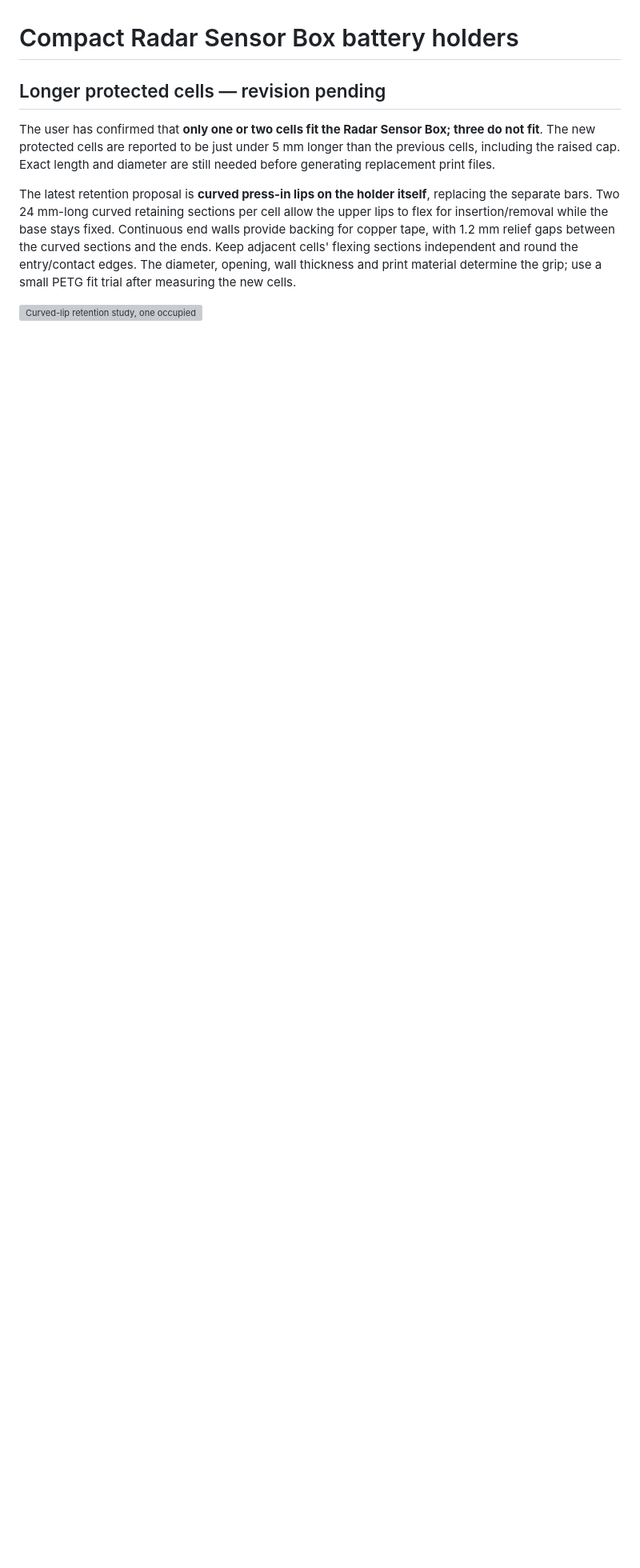
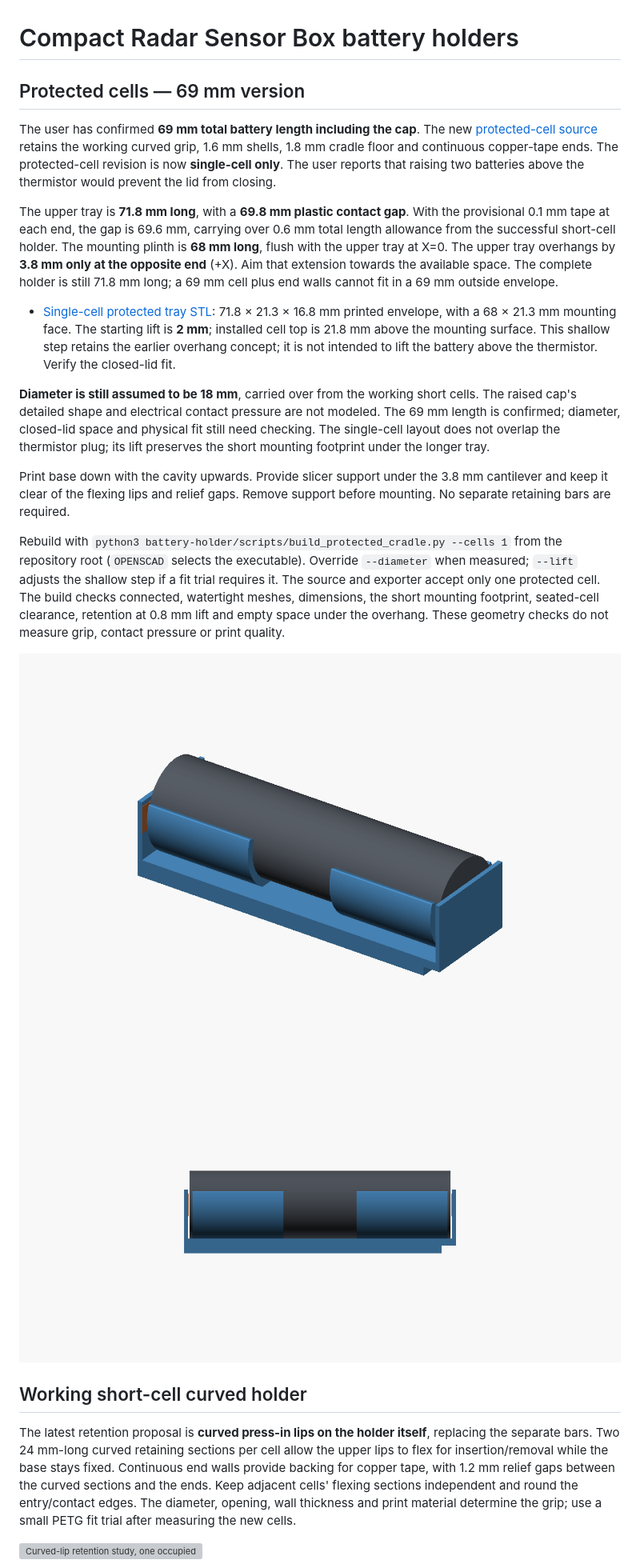
Before and after one commit to reality2-ai/r2-3dprint, a Markdown page: battery-holder/README.md, the part around one of its changes. Shown at 80% size. GitHub-like rendering; pictures changed too: battery-holder/images/protected-single-assembly.png (added), battery-holder/images/protected-single-side.png (added); blank space fills up the shorter version; grey boxes are pictures that could not be loaded.

Commit message:
Add protected-cell holder with 68 mm base and one-ended overhang

```diff
--- a/battery-holder/README.md
+++ b/battery-holder/README.md
@@ -1,11 +1,49 @@
 # Compact Radar Sensor Box battery holders
 
-## Longer protected cells — revision pending
+## Protected cells — 69 mm version
 
-The user has confirmed that **only one or two cells fit the Radar Sensor Box;
-three do not fit**. The new protected cells are reported to be just under 5 mm
-longer than the previous cells, including the raised cap. Exact length and
-diameter are still needed before generating replacement print files.
+The user has confirmed **69 mm total battery length including the cap**. The
+new [protected-cell source](src/protected_snap_cradle.scad) retains the working
+curved grip, 1.6 mm shells, 1.8 mm cradle floor and continuous copper-tape ends.
+The protected-cell revision is now **single-cell only**. The user reports that
+raising two batteries above the thermistor would prevent the lid from closing.
+
+The upper tray is **71.8 mm long**, with a **69.8 mm plastic contact gap**.
+With the provisional 0.1 mm tape at each end, the gap is 69.6 mm, carrying over
+0.6 mm total length allowance from the successful short-cell holder. The
+mounting plinth is **68 mm long**, flush with the upper tray at X=0. The upper
+tray overhangs by **3.8 mm only at the opposite end** (+X). Aim that extension
+towards the available space. The complete holder is still 71.8 mm long; a
+69 mm cell plus end walls cannot fit in a 69 mm outside envelope.
+
+- [Single-cell protected tray STL](stl/battery-1-protected-snap-tray.stl):
+  71.8 × 21.3 × 16.8 mm printed envelope, with a 68 × 21.3 mm mounting face.
+  The starting lift is **2 mm**; installed cell top is 21.8 mm above the mounting
+  surface. This shallow step retains the earlier overhang concept; it is not
+  intended to lift the battery above the thermistor. Verify the closed-lid fit.
+
+**Diameter is still assumed to be 18 mm**, carried over from the working short
+cells. The raised cap's detailed shape and electrical contact pressure are not
+modeled. The 69 mm length is confirmed; diameter, closed-lid space and physical
+fit still need checking. The single-cell layout does not overlap the thermistor
+plug; its lift preserves the short mounting footprint under the longer tray.
+
+Print base down with the cavity upwards. Provide slicer support under the
+3.8 mm cantilever and keep it clear of the flexing lips and relief gaps. Remove
+support before mounting. No separate retaining bars are required.
+
+Rebuild with `python3 battery-holder/scripts/build_protected_cradle.py --cells 1`
+from the repository root (`OPENSCAD` selects the executable). Override
+`--diameter` when measured; `--lift` adjusts the shallow step if a fit trial
+requires it. The source and exporter accept only one protected cell. The build checks connected,
+watertight meshes, dimensions, the short mounting footprint, seated-cell
+clearance, retention at 0.8 mm lift and empty space under the overhang. These
+geometry checks do not measure grip, contact pressure or print quality.
+
+![Protected single-cell holder](images/protected-single-assembly.png)
+![Side view showing the flush end and overhang](images/protected-single-side.png)
+
+## Working short-cell curved holder
 
 The latest retention proposal is **curved press-in lips on the holder itself**,
 replacing the separate bars. Two 24 mm-long curved retaining sections per cell allow
```
Also changed, not shown: other parts of battery-holder/README.md (+7 -6 lines), CLAUDE.md (+28 -13 lines), README.md (+1 -1 lines), 3 other files.
